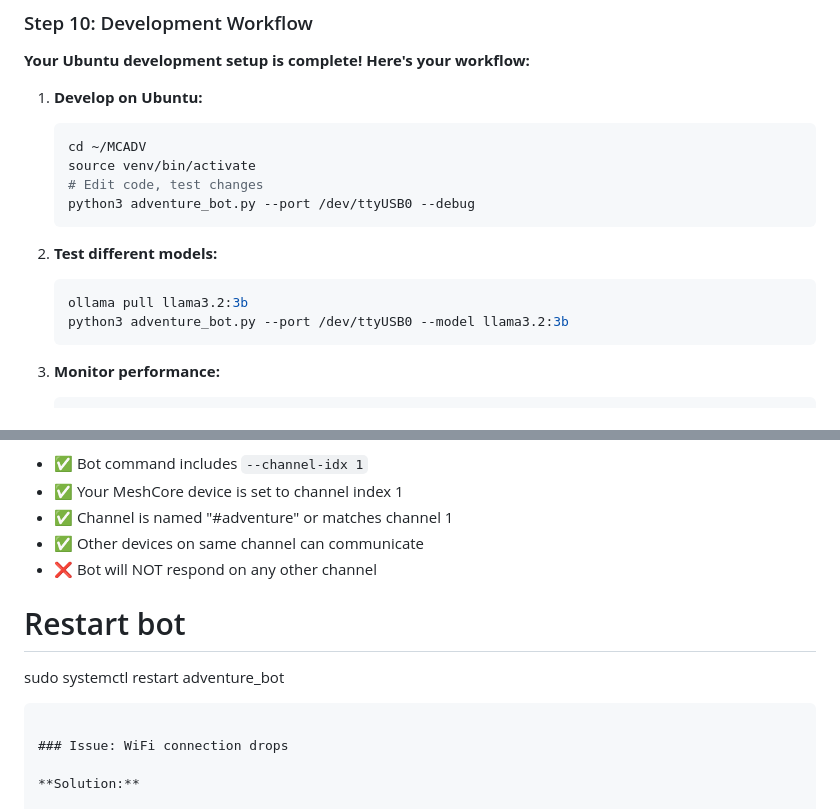
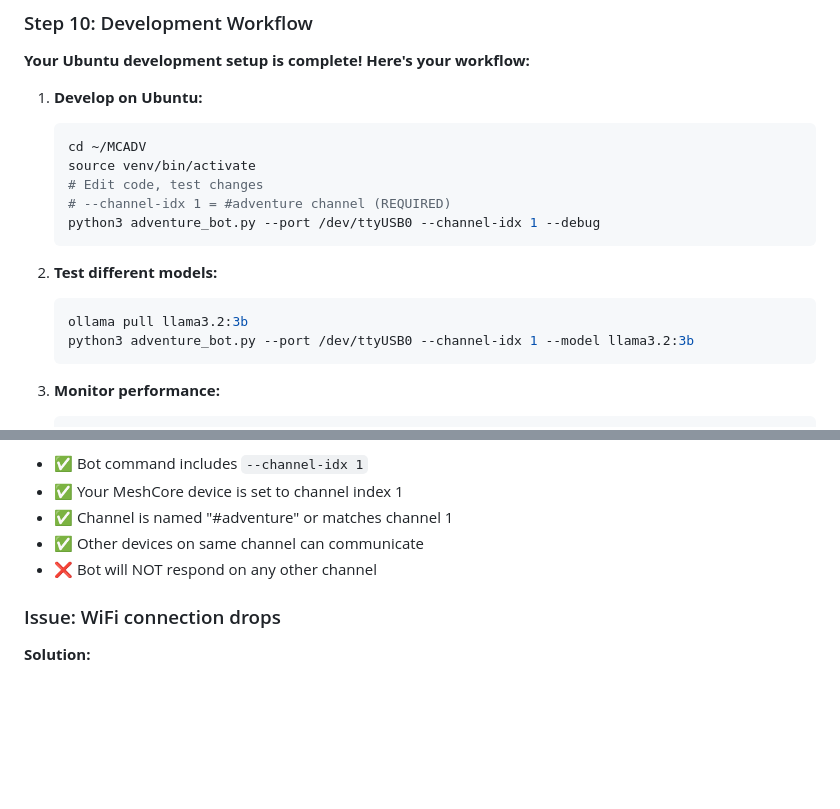
Before and after one commit to hostyorkshire/MCADV, a Markdown page: guides/RASPBERRY_PI_QUICKSTART.md, 2 parts joined by grey strips. Rendered like a GitHub page; blank space fills up the shorter version.

Commit message:
Fix code review issues: remove duplicate lines and add missing channel-idx parameter
Co-authored-by: hostyorkshire <30184375+hostyorkshire@users.noreply.github.com>

````diff
--- a/guides/RASPBERRY_PI_QUICKSTART.md
+++ b/guides/RASPBERRY_PI_QUICKSTART.md
@@ -254,13 +254,14 @@ From another device with LoRa MeshCore radio configured to the **#adventure** ch
    cd ~/MCADV
    source venv/bin/activate
    # Edit code, test changes
-   python3 adventure_bot.py --port /dev/ttyUSB0 --debug
+   # --channel-idx 1 = #adventure channel (REQUIRED)
+   python3 adventure_bot.py --port /dev/ttyUSB0 --channel-idx 1 --debug
    ```
 
 2. **Test different models:**
    ```bash
    ollama pull llama3.2:3b
-   python3 adventure_bot.py --port /dev/ttyUSB0 --model llama3.2:3b
+   python3 adventure_bot.py --port /dev/ttyUSB0 --channel-idx 1 --model llama3.2:3b
    ```
 
 3. **Monitor performance:**
@@ -1534,10 +1535,6 @@ sudo journalctl -u adventure_bot -f  # Watch for "Listening on channel 1..."
 - ✅ Other devices on same channel can communicate
 - ❌ Bot will NOT respond on any other channel
 
-# Restart bot
-sudo systemctl restart adventure_bot
-```
-
 ### Issue: WiFi connection drops
 
 **Solution:**
````
